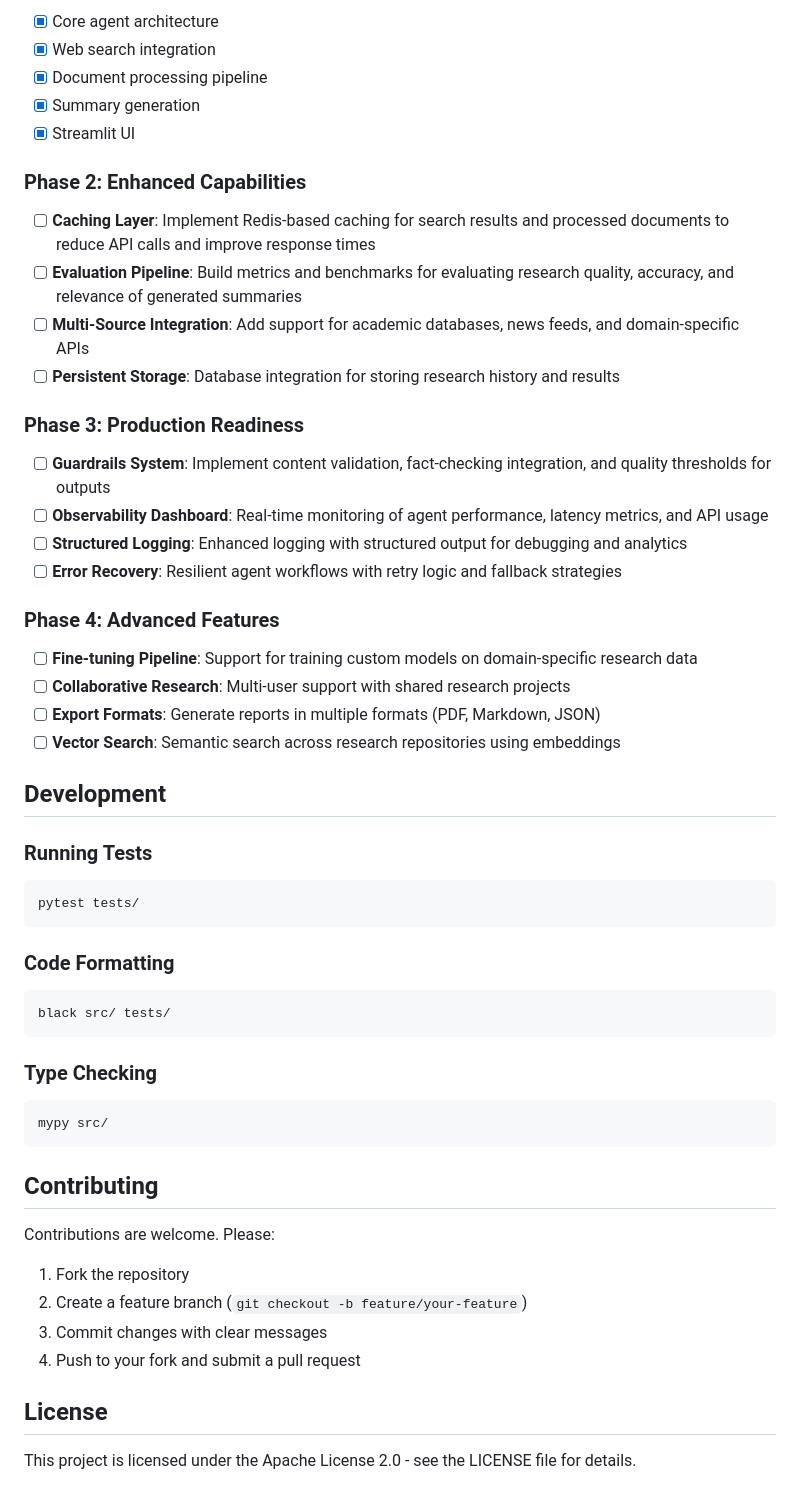
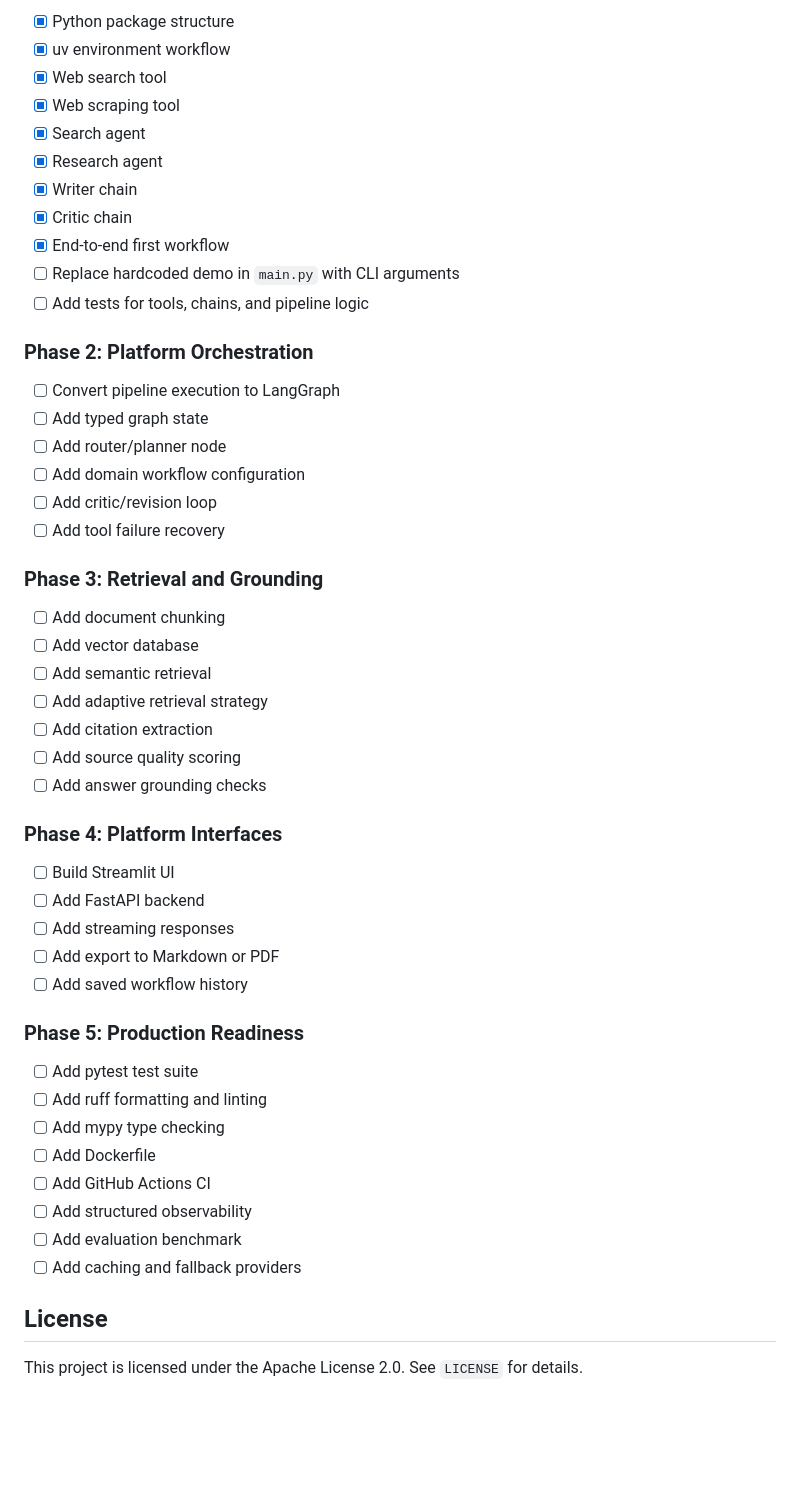
Before and after one commit to Joab-David-Johanan/Agentic-AI-Systems-Platform, a Markdown page: README.md, the part around one of its changes. Drawn GitHub-style; blank space fills up the shorter version.

Commit message:
docs: rewrite README around agentic platform architecture

````diff
--- a/README.md
+++ b/README.md
@@ -248,60 +439,54 @@ results = search_agent.search("machine learning trends 2024")
 
-- [x] Core agent architecture
-- [x] Web search integration
-- [x] Document processing pipeline
-- [x] Summary generation
-- [x] Streamlit UI
+- [x] Python package structure
+- [x] uv environment workflow
+- [x] Web search tool
+- [x] Web scraping tool
+- [x] Search agent
+- [x] Research agent
+- [x] Writer chain
+- [x] Critic chain
+- [x] End-to-end first workflow
+- [ ] Replace hardcoded demo in `main.py` with CLI arguments
+- [ ] Add tests for tools, chains, and pipeline logic
 
-### Phase 2: Enhanced Capabilities
+### Phase 2: Platform Orchestration
 
-- [ ] **Caching Layer**: Implement Redis-based caching for search results and processed documents to reduce API calls and improve response times
-- [ ] **Evaluation Pipeline**: Build metrics and benchmarks for evaluating research quality, accuracy, and relevance of generated summaries
-- [ ] **Multi-Source Integration**: Add support for academic databases, news feeds, and domain-specific APIs
-- [ ] **Persistent Storage**: Database integration for storing research history and results
+- [ ] Convert pipeline execution to LangGraph
+- [ ] Add typed graph state
+- [ ] Add router/planner node
+- [ ] Add domain workflow configuration
+- [ ] Add critic/revision loop
+- [ ] Add tool failure recovery
 
-### Phase 3: Production Readiness
+### Phase 3: Retrieval and Grounding
 
-- [ ] **Guardrails System**: Implement content validation, fact-checking integration, and quality thresholds for outputs
-- [ ] **Observability Dashboard**: Real-time monitoring of agent performance, latency metrics, and API usage
-- [ ] **Structured Logging**: Enhanced logging with structured output for debugging and analytics
-- [ ] **Error Recovery**: Resilient agent workflows with retry logic and fallback strategies
+- [ ] Add document chunking
+- [ ] Add vector database
+- [ ] Add semantic retrieval
+- [ ] Add adaptive retrieval strategy
+- [ ] Add citation extraction
+- [ ] Add source quality scoring
+- [ ] Add answer grounding checks
 
-### Phase 4: Advanced Features
+### Phase 4: Platform Interfaces
 
-- [ ] **Fine-tuning Pipeline**: Support for training custom models on domain-specific research data
-- [ ] **Collaborative Research**: Multi-user support with shared research projects
-- [ ] **Export Formats**: Generate reports in multiple formats (PDF, Markdown, JSON)
-- [ ] **Vector Search**: Semantic search across research repositories using embeddings
+- [ ] Build Streamlit UI
+- [ ] Add FastAPI backend
+- [ ] Add streaming responses
+- [ ] Add export to Markdown or PDF
+- [ ] Add saved workflow history
 
-## Development
+### Phase 5: Production Readiness
 
-### Running Tests
-
-```bash
-pytest tests/
-```
-
-### Code Formatting
-
-```bash
-black src/ tests/
-```
-
-### Type Checking
-
-```bash
-mypy src/
-```
-
-## Contributing
-
-Contributions are welcome. Please:
-
-1. Fork the repository
-2. Create a feature branch (`git checkout -b feature/your-feature`)
-3. Commit changes with clear messages
-4. Push to your fork and submit a pull request
+- [ ] Add pytest test suite
+- [ ] Add ruff formatting and linting
+- [ ] Add mypy type checking
+- [ ] Add Dockerfile
+- [ ] Add GitHub Actions CI
+- [ ] Add structured observability
+- [ ] Add evaluation benchmark
+- [ ] Add caching and fallback providers
 
 ## License
 
-This project is licensed under the Apache License 2.0 - see the LICENSE file for details.
+This project is licensed under the Apache License 2.0. See `LICENSE` for details.
````
Also changed, not shown: other parts of README.md (+368 -177 lines).
